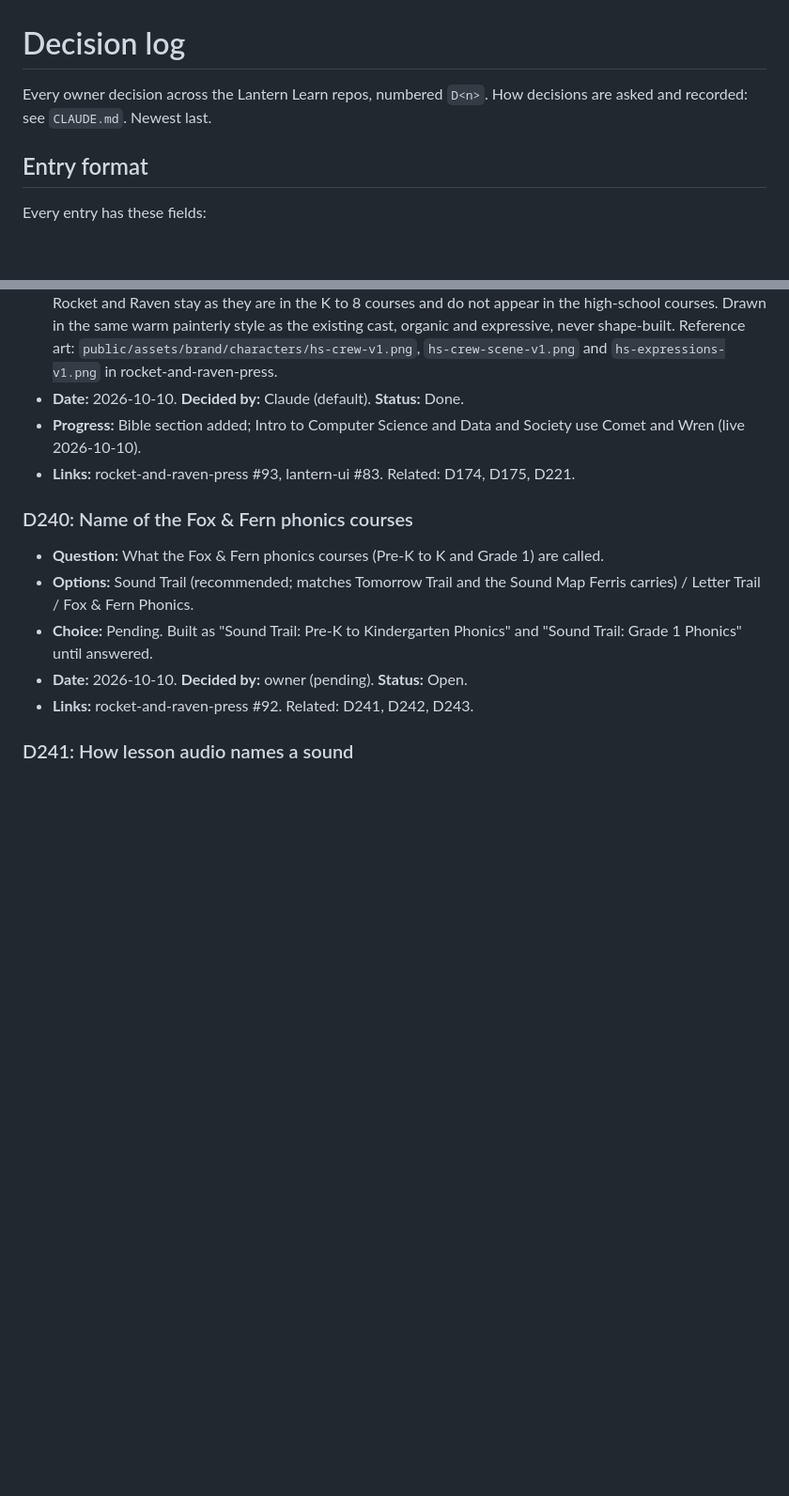
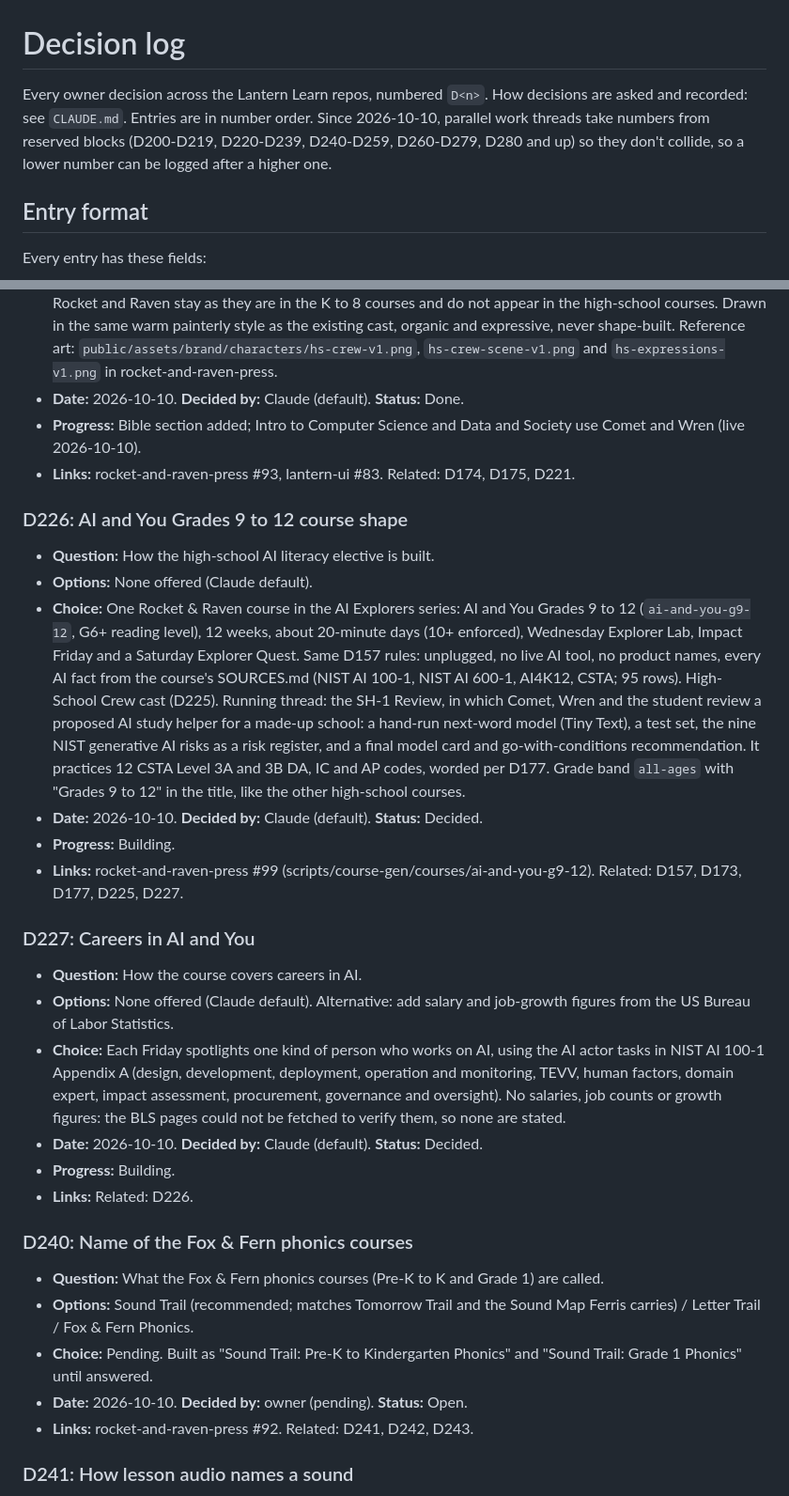
Before and after one commit to cbrock84/lantern-ui, a Markdown page: decisions.md, 2 parts joined by grey strips. Shown at 94% size. GitHub-like rendering; blank space fills up the shorter version.

Commit message:
Log D226-D227: AI and You Grades 9 to 12 (#90)
* Log D226-D227: AI and You Grades 9 to 12

Co-Authored-By: Claude Opus 5.5 (1M context) <noreply@anthropic.com>
Claude-Session: https://claude.ai/code/session_01MZpiPNQqMaz6JtbaUZp73Z

* Link press #99

Co-Authored-By: Claude Opus 5.5 (1M context) <noreply@anthropic.com>
Claude-Session: https://claude.ai/code/session_01MZpiPNQqMaz6JtbaUZp73Z

* Explain decision-number blocks in the log header

Co-Authored-By: Claude Opus 5.5 (1M context) <noreply@anthropic.com>
Claude-Session: https://claude.ai/code/session_01MZpiPNQqMaz6JtbaUZp73Z

---------

Co-authored-by: Claude <noreply@anthropic.com>

```diff
--- a/decisions.md
+++ b/decisions.md
@@ -1,7 +1,10 @@
 # Decision log
 
 Every owner decision across the Lantern Learn repos, numbered `D<n>`. How
-decisions are asked and recorded: see `CLAUDE.md`. Newest last.
+decisions are asked and recorded: see `CLAUDE.md`. Entries are in number order.
+Since 2026-10-10, parallel work threads take numbers from reserved blocks
+(D200-D219, D220-D239, D240-D259, D260-D279, D280 and up) so they don't
+collide, so a lower number can be logged after a higher one.
 
 ## Entry format
 
@@ -1359,6 +1362,22 @@ Every entry has these fields:
 - **Progress:** Bible section added; Intro to Computer Science and Data and Society use Comet and Wren (live 2026-10-10).
 - **Links:** rocket-and-raven-press #93, lantern-ui #83. Related: D174, D175, D221.
 
+### D226: AI and You Grades 9 to 12 course shape
+- **Question:** How the high-school AI literacy elective is built.
+- **Options:** None offered (Claude default).
+- **Choice:** One Rocket & Raven course in the AI Explorers series: AI and You Grades 9 to 12 (`ai-and-you-g9-12`, G6+ reading level), 12 weeks, about 20-minute days (10+ enforced), Wednesday Explorer Lab, Impact Friday and a Saturday Explorer Quest. Same D157 rules: unplugged, no live AI tool, no product names, every AI fact from the course's SOURCES.md (NIST AI 100-1, NIST AI 600-1, AI4K12, CSTA; 95 rows). High-School Crew cast (D225). Running thread: the SH-1 Review, in which Comet, Wren and the student review a proposed AI study helper for a made-up school: a hand-run next-word model (Tiny Text), a test set, the nine NIST generative AI risks as a risk register, and a final model card and go-with-conditions recommendation. It practices 12 CSTA Level 3A and 3B DA, IC and AP codes, worded per D177. Grade band `all-ages` with "Grades 9 to 12" in the title, like the other high-school courses.
+- **Date:** 2026-10-10. **Decided by:** Claude (default). **Status:** Decided.
+- **Progress:** Building.
+- **Links:** rocket-and-raven-press #99 (scripts/course-gen/courses/ai-and-you-g9-12). Related: D157, D173, D177, D225, D227.
+
+### D227: Careers in AI and You
+- **Question:** How the course covers careers in AI.
+- **Options:** None offered (Claude default). Alternative: add salary and job-growth figures from the US Bureau of Labor Statistics.
+- **Choice:** Each Friday spotlights one kind of person who works on AI, using the AI actor tasks in NIST AI 100-1 Appendix A (design, development, deployment, operation and monitoring, TEVV, human factors, domain expert, impact assessment, procurement, governance and oversight). No salaries, job counts or growth figures: the BLS pages could not be fetched to verify them, so none are stated.
+- **Date:** 2026-10-10. **Decided by:** Claude (default). **Status:** Decided.
+- **Progress:** Building.
+- **Links:** Related: D226.
+
 ### D240: Name of the Fox & Fern phonics courses
 - **Question:** What the Fox & Fern phonics courses (Pre-K to K and Grade 1) are called.
 - **Options:** Sound Trail (recommended; matches Tomorrow Trail and the Sound Map Ferris carries) / Letter Trail / Fox & Fern Phonics.
```
